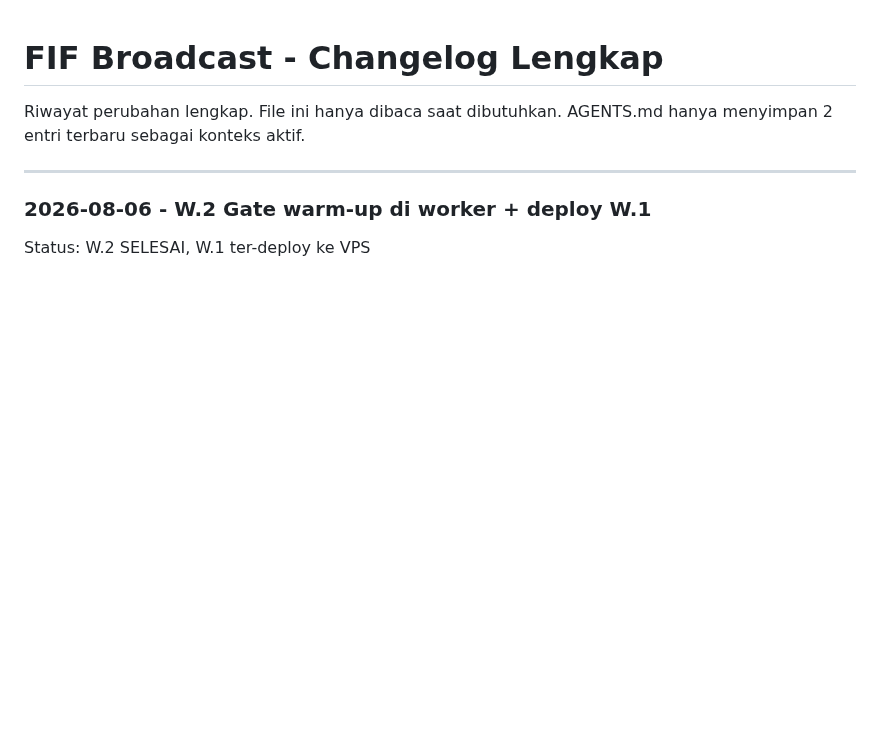
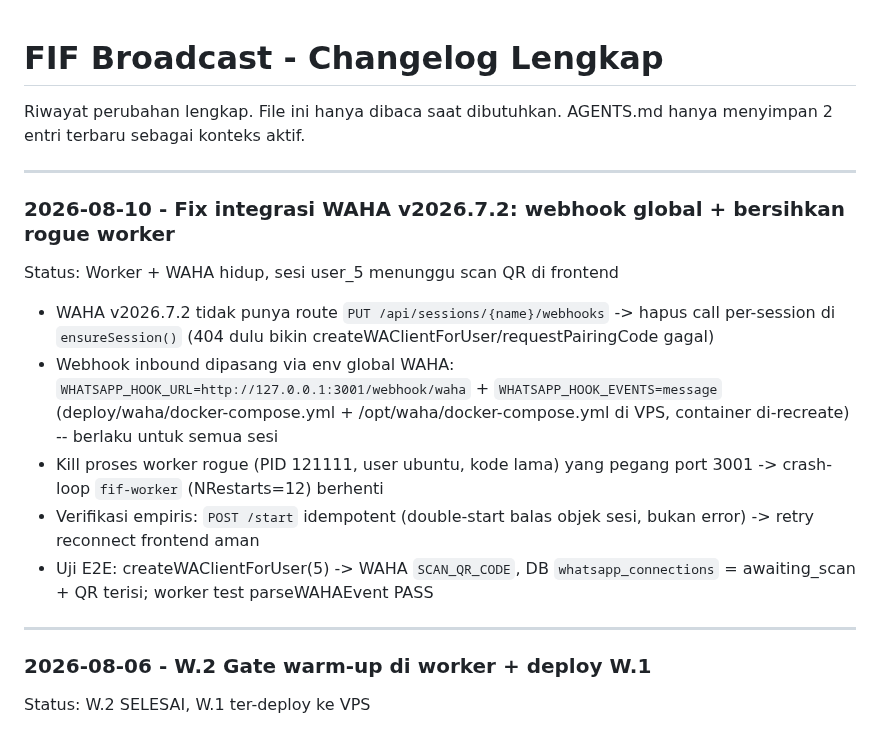
Before and after one commit to addinyas/fif-broadcast, a Markdown page: docs/CHANGELOG.md, the part around the change. Drawn GitHub-style; blank space fills up the shorter version.

Commit message:
docs: changelog fix integrasi WAHA v2026.7.2

```diff
--- a/docs/CHANGELOG.md
+++ b/docs/CHANGELOG.md
@@ -2,6 +2,18 @@
 
 Riwayat perubahan lengkap. File ini hanya dibaca saat dibutuhkan.
 AGENTS.md hanya menyimpan 2 entri terbaru sebagai konteks aktif.
+
+---
+
+### 2026-08-10 - Fix integrasi WAHA v2026.7.2: webhook global + bersihkan rogue worker
+
+Status: Worker + WAHA hidup, sesi user_5 menunggu scan QR di frontend
+
+* WAHA v2026.7.2 tidak punya route `PUT /api/sessions/{name}/webhooks` -> hapus call per-session di `ensureSession()` (404 dulu bikin createWAClientForUser/requestPairingCode gagal)
+* Webhook inbound dipasang via env global WAHA: `WHATSAPP_HOOK_URL=http://127.0.0.1:3001/webhook/waha` + `WHATSAPP_HOOK_EVENTS=message` (deploy/waha/docker-compose.yml + /opt/waha/docker-compose.yml di VPS, container di-recreate) -- berlaku untuk semua sesi
+* Kill proses worker rogue (PID 121111, user ubuntu, kode lama) yang pegang port 3001 -> crash-loop `fif-worker` (NRestarts=12) berhenti
+* Verifikasi empiris: `POST /start` idempotent (double-start balas objek sesi, bukan error) -> retry reconnect frontend aman
+* Uji E2E: createWAClientForUser(5) -> WAHA `SCAN_QR_CODE`, DB `whatsapp_connections` = awaiting_scan + QR terisi; worker test parseWAHAEvent PASS
 
 ---
 
```
Also changed, not shown: AGENTS.md (+11 -0 lines).
